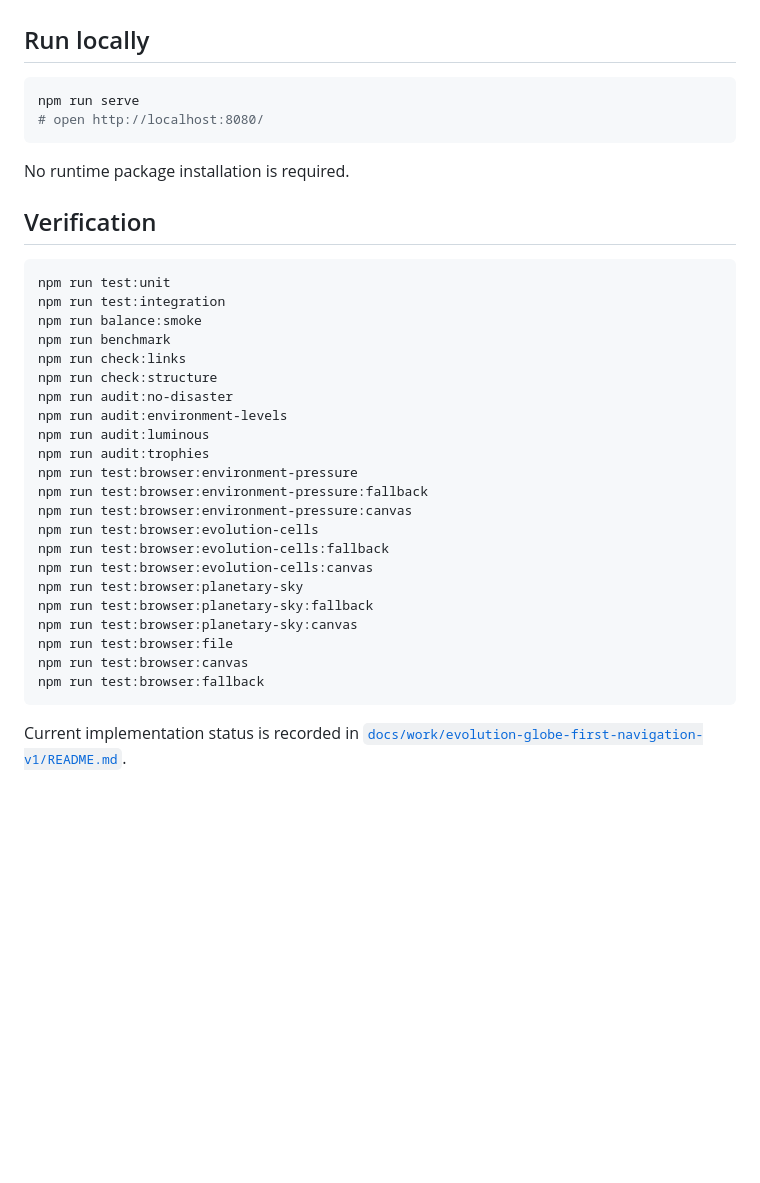
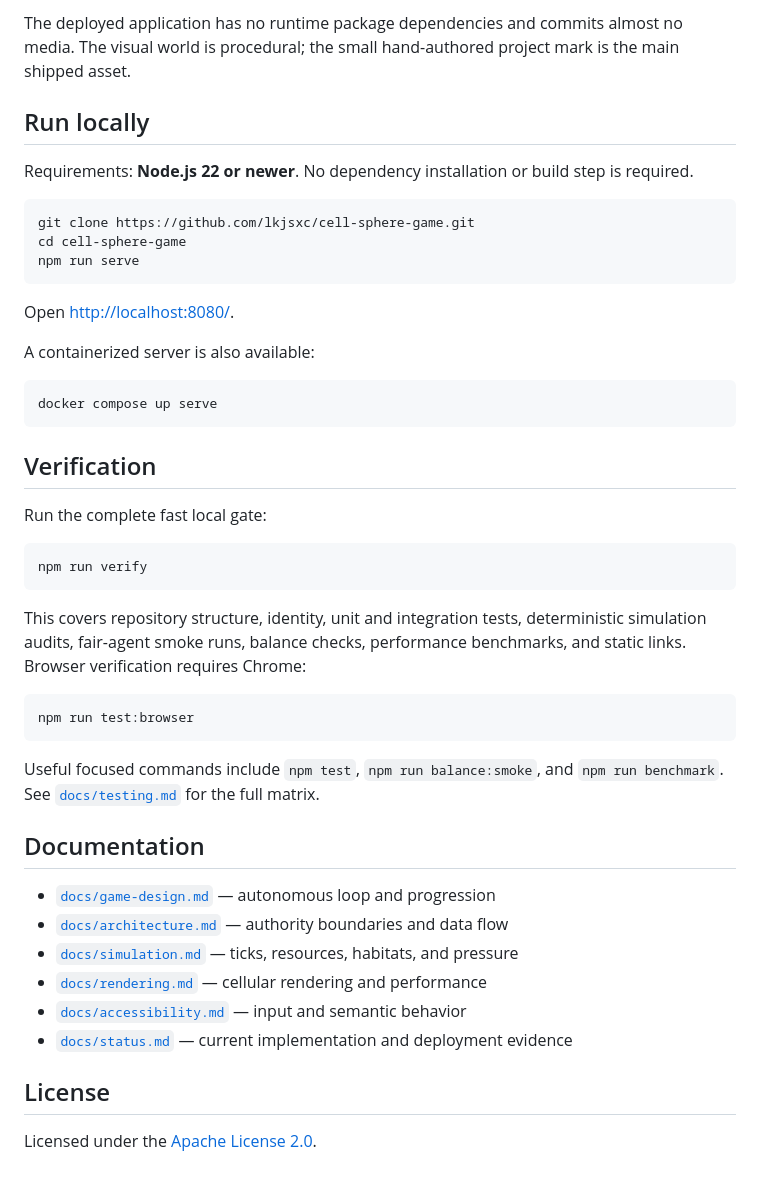
Before and after one commit to lkjsxc/cell-sphere-game, a Markdown page: .github/README.md, the part around one of its changes. Rendered like a GitHub page; blank space fills up the shorter version.

Commit message:
docs: rewrite project README

````diff
--- a/.github/README.md
+++ b/.github/README.md
@@ -123,39 +137,54 @@ interaction cancels the 13.5-second automatic continuation for that Result.
+The deployed application has no runtime package dependencies and commits almost
+no media. The visual world is procedural; the small hand-authored project mark is
+the main shipped asset.
 
 ## Run locally
 
+Requirements: **Node.js 22 or newer**. No dependency installation or build step is
+required.
+
 ```bash
+git clone https://github.com/lkjsxc/cell-sphere-game.git
+cd cell-sphere-game
 npm run serve
-# open http://localhost:8080/
 ```
 
-No runtime package installation is required.
+Open <http://localhost:8080/>.
+
+A containerized server is also available:
+
+```bash
+docker compose up serve
+```
 
 ## Verification
 
+Run the complete fast local gate:
+
 ```bash
-npm run test:unit
-npm run test:integration
-npm run balance:smoke
-npm run benchmark
-npm run check:links
-npm run check:structure
-npm run audit:no-disaster
-npm run audit:environment-levels
-npm run audit:luminous
-npm run audit:trophies
-npm run test:browser:environment-pressure
-npm run test:browser:environment-pressure:fallback
-npm run test:browser:environment-pressure:canvas
-npm run test:browser:evolution-cells
-npm run test:browser:evolution-cells:fallback
-npm run test:browser:evolution-cells:canvas
-npm run test:browser:planetary-sky
-npm run test:browser:planetary-sky:fallback
-npm run test:browser:planetary-sky:canvas
-npm run test:browser:file
-npm run test:browser:canvas
-npm run test:browser:fallback
+npm run verify
 ```
 
-Current implementation status is recorded in
-[`docs/work/evolution-globe-first-navigation-v1/README.md`](docs/work/evolution-globe-first-navigation-v1/README.md).
+This covers repository structure, identity, unit and integration tests,
+deterministic simulation audits, fair-agent smoke runs, balance checks,
+performance benchmarks, and static links. Browser verification requires Chrome:
+
+```bash
+npm run test:browser
+```
+
+Useful focused commands include `npm test`, `npm run balance:smoke`, and
+`npm run benchmark`. See [`docs/testing.md`](docs/testing.md) for the full matrix.
+
+## Documentation
+
+- [`docs/game-design.md`](docs/game-design.md) — autonomous loop and progression
+- [`docs/architecture.md`](docs/architecture.md) — authority boundaries and data flow
+- [`docs/simulation.md`](docs/simulation.md) — ticks, resources, habitats, and pressure
+- [`docs/rendering.md`](docs/rendering.md) — cellular rendering and performance
+- [`docs/accessibility.md`](docs/accessibility.md) — input and semantic behavior
+- [`docs/status.md`](docs/status.md) — current implementation and deployment evidence
+
+## License
+
+Licensed under the [Apache License 2.0](LICENSE).
````
Also changed, not shown: other parts of .github/README.md (+120 -106 lines), README.md (+161 -132 lines).
